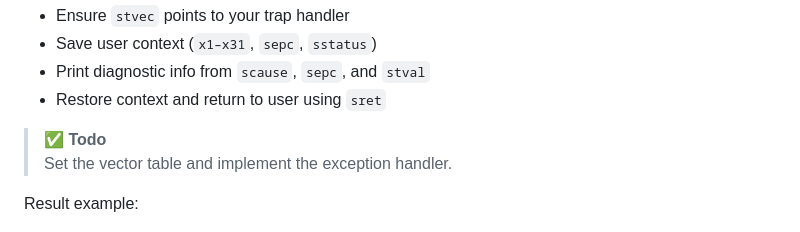
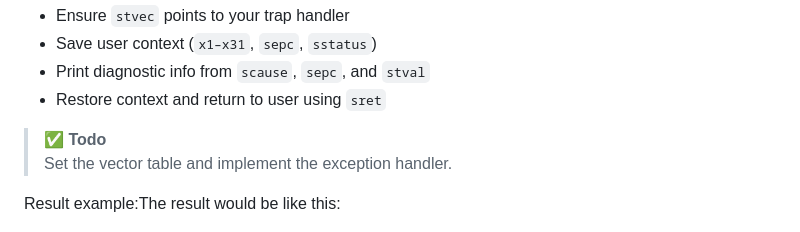
Before and after one commit to 414551016/OSC, a Markdown page: Lab4/Lab4.md, the part around the change. GitHub-like rendering.

```diff
--- a/Lab4/Lab4.md
+++ b/Lab4/Lab4.md
@@ -117,7 +117,7 @@ When the user program executes an `ecall`, it traps to the S-mode handler. You n
 > ✅ **Todo**
 > Set the vector table and implement the exception handler.
 
-Result example:
+Result example:The result would be like this:
 
 ![](images/lab4_b1.png)
 
```
